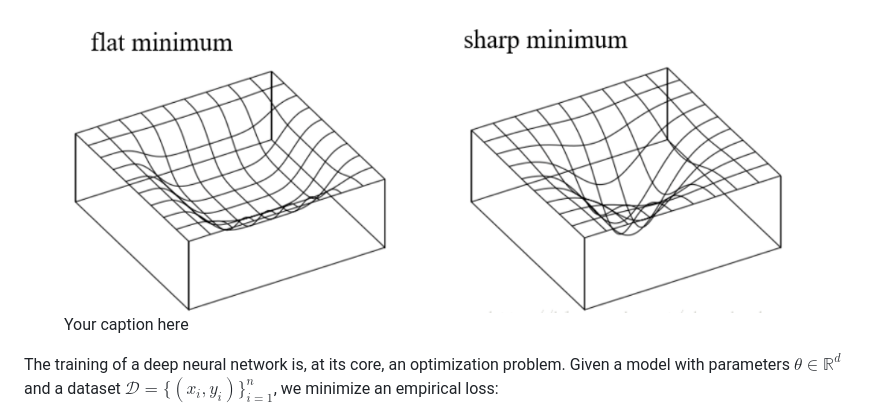
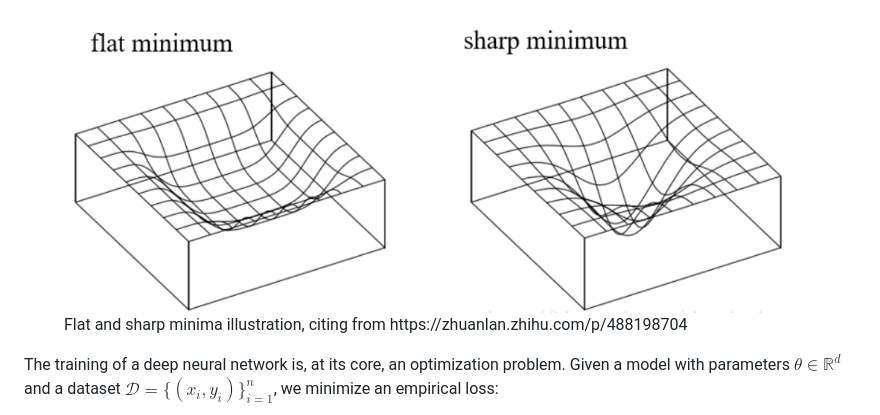
Before and after one commit to JenniferNguyen24/JenniferNguyen24.github.io, a Markdown page: _posts/research/2026-06-18-flat-and-sharp-minima-in-the-loss-landscape-geometry-complex.md, the part around the change. GitHub-like rendering.

Commit message:
Update: Flat and Sharp Minima in the Loss Landscape: Geometry, Complexity, and Generalization

```diff
--- a/_posts/research/2026-06-18-flat-and-sharp-minima-in-the-loss-landscape-geometry-complex.md
+++ b/_posts/research/2026-06-18-flat-and-sharp-minima-in-the-loss-landscape-geometry-complex.md
@@ -15,7 +15,7 @@ tags: ["PAC-learning", "geometry", "generalization"]
 ## 1. Introduction
 <figure style="text-align:center;margin:1.5rem 0">
   <img src="https://raw.githubusercontent.com/JenniferNguyen24/JenniferNguyen24.github.io/main/images/flat_sharp.png" style="max-width:100%;border-radius:6px"/>
-  <figcaption style="font-size:.82rem;color:#7A6E62;margin-top:.5rem;font-style:italic">Your caption here</figcaption>
+  <figcaption style="font-size:.82rem;color:#7A6E62;margin-top:.5rem;font-style:italic">Flat and sharp minima illustration, citing from https://zhuanlan.zhihu.com/p/488198704 </figcaption>
 </figure>
 
 The training of a deep neural network is, at its core, an optimization problem. Given a model with parameters $\theta \in \mathbb{R}^d$ and a dataset $\mathcal{D} = \{(x_i, y_i)\}_{i=1}^n$, we minimize an empirical loss:
```
